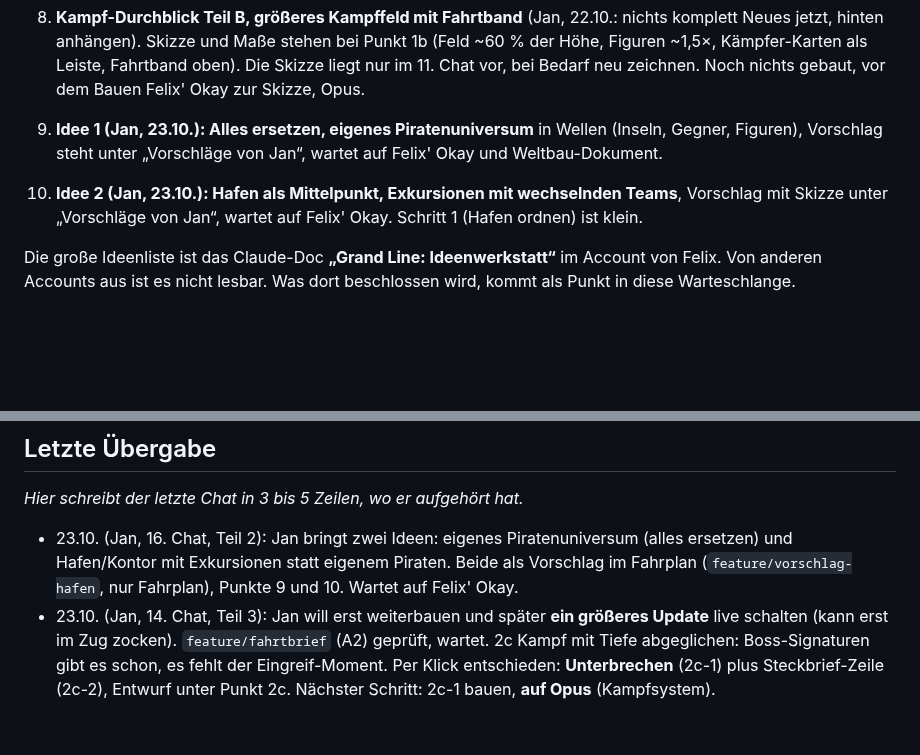
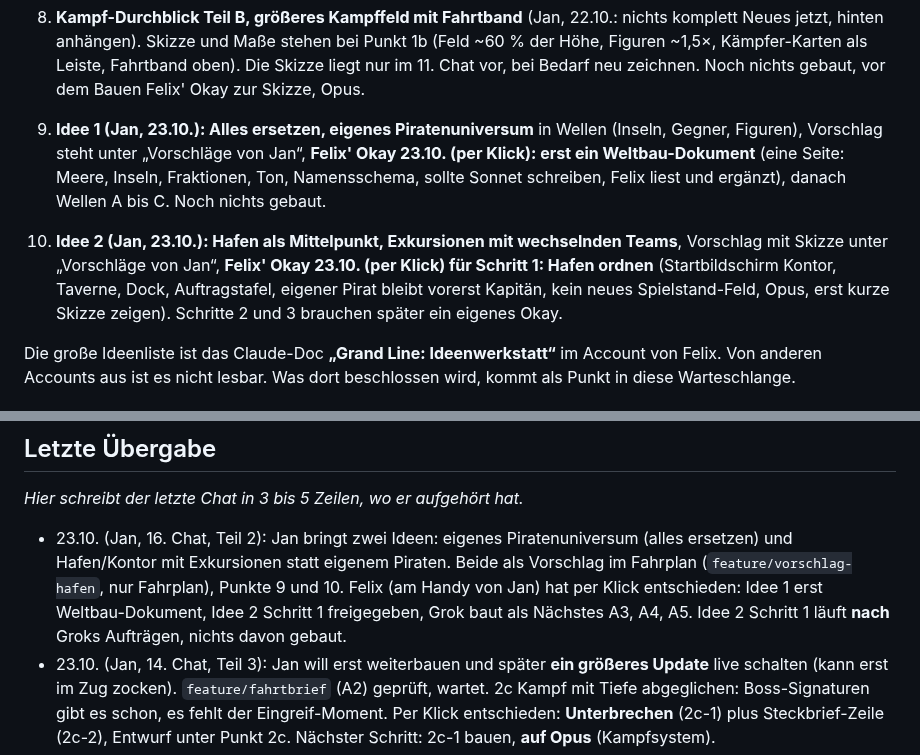
Before and after one commit to flexibeel/Grandline, a Markdown page: claude/FAHRPLAN.md, 2 parts joined by grey strips. Drawn GitHub-style; blank space fills up the shorter version.

Commit message:
Fahrplan: Felix' Okay zu Idee 1 (Weltbau-Dokument) und Idee 2 (Hafen Schritt 1)
Co-Authored-By: Claude Sonnet 5.5 <noreply@anthropic.com>
Claude-Session: https://claude.ai/code/session_01Rus5YanR6vQhAXhJFLpMoH

```diff
--- a/claude/FAHRPLAN.md
+++ b/claude/FAHRPLAN.md
@@ -161,8 +161,8 @@ Felix (22.10.): Jetzt Inhalt aus dem Gesamtplan ins Spiel. Kampfstile Variante A
 7. Aus der Ideenwerkstatt („Ja, machen wir“): Piratin fertig, Look-Inventur, Kampfszenen lebendiger, Kämpfer-Auswahl entschlacken, Performance
 8. **Kampf-Durchblick Teil B, größeres Kampffeld mit Fahrtband** (Jan, 22.10.: nichts komplett Neues jetzt, hinten anhängen). Skizze und Maße stehen bei Punkt 1b (Feld ~60 % der Höhe, Figuren ~1,5×, Kämpfer-Karten als Leiste, Fahrtband oben). Die Skizze liegt nur im 11. Chat vor, bei Bedarf neu zeichnen. Noch nichts gebaut, vor dem Bauen Felix' Okay zur Skizze, Opus.
 
-9. **Idee 1 (Jan, 23.10.): Alles ersetzen, eigenes Piratenuniversum** in Wellen (Inseln, Gegner, Figuren), Vorschlag steht unter „Vorschläge von Jan“, wartet auf Felix' Okay und Weltbau-Dokument.
-10. **Idee 2 (Jan, 23.10.): Hafen als Mittelpunkt, Exkursionen mit wechselnden Teams**, Vorschlag mit Skizze unter „Vorschläge von Jan“, wartet auf Felix' Okay. Schritt 1 (Hafen ordnen) ist klein.
+9. **Idee 1 (Jan, 23.10.): Alles ersetzen, eigenes Piratenuniversum** in Wellen (Inseln, Gegner, Figuren), Vorschlag steht unter „Vorschläge von Jan“, **Felix' Okay 23.10. (per Klick): erst ein Weltbau-Dokument** (eine Seite: Meere, Inseln, Fraktionen, Ton, Namensschema, sollte Sonnet schreiben, Felix liest und ergänzt), danach Wellen A bis C. Noch nichts gebaut.
+10. **Idee 2 (Jan, 23.10.): Hafen als Mittelpunkt, Exkursionen mit wechselnden Teams**, Vorschlag mit Skizze unter „Vorschläge von Jan“, **Felix' Okay 23.10. (per Klick) für Schritt 1: Hafen ordnen** (Startbildschirm Kontor, Taverne, Dock, Auftragstafel, eigener Pirat bleibt vorerst Kapitän, kein neues Spielstand-Feld, Opus, erst kurze Skizze zeigen). Schritte 2 und 3 brauchen später ein eigenes Okay.
 
 Die große Ideenliste ist das Claude-Doc **„Grand Line: Ideenwerkstatt“** im Account von Felix. Von anderen Accounts aus ist es nicht lesbar. Was dort beschlossen wird, kommt als Punkt in diese Warteschlange.
 
@@ -191,7 +191,7 @@ Beide kamen von Jan, Entscheidung liegt bei Felix. Jan hat per Klick gewählt: *
 
 ## Letzte Übergabe
 _Hier schreibt der letzte Chat in 3 bis 5 Zeilen, wo er aufgehört hat._
-- 23.10. (Jan, 16. Chat, Teil 2): Jan bringt zwei Ideen: eigenes Piratenuniversum (alles ersetzen) und Hafen/Kontor mit Exkursionen statt eigenem Piraten. Beide als Vorschlag im Fahrplan (`feature/vorschlag-hafen`, nur Fahrplan), Punkte 9 und 10. Wartet auf Felix' Okay.
+- 23.10. (Jan, 16. Chat, Teil 2): Jan bringt zwei Ideen: eigenes Piratenuniversum (alles ersetzen) und Hafen/Kontor mit Exkursionen statt eigenem Piraten. Beide als Vorschlag im Fahrplan (`feature/vorschlag-hafen`, nur Fahrplan), Punkte 9 und 10. Felix (am Handy von Jan) hat per Klick entschieden: Idee 1 erst Weltbau-Dokument, Idee 2 Schritt 1 freigegeben, Grok baut als Nächstes A3, A4, A5. Idee 2 Schritt 1 läuft **nach** Groks Aufträgen, nichts davon gebaut.
 - 23.10. (Jan, 14. Chat, Teil 3): Jan will erst weiterbauen und später **ein größeres Update** live schalten (kann erst im Zug zocken). `feature/fahrtbrief` (A2) geprüft, wartet. 2c Kampf mit Tiefe abgeglichen: Boss-Signaturen gibt es schon, es fehlt der Eingreif-Moment. Per Klick entschieden: **Unterbrechen** (2c-1) plus Steckbrief-Zeile (2c-2), Entwurf unter Punkt 2c. Nächster Schritt: 2c-1 bauen, **auf Opus** (Kampfsystem).
 - 23.10. (Jan, 14. Chat, Teil 2): Grok (Cursor) ist an GitHub angebunden (Test `cursor/verbindungstest` bestätigt, Autor „Grok“). A1 (Toast-Warteschlange F1 bis F5) von Grok auf `fix/freischalt-meldungen` gebaut (`1ff9a0a`), von Claude per Diff und Simulations-Test geprüft, live als 23a (Patchnote, `bump-version.py`, `node --check`, ff nach `main`). Ablauf Claude plant, Grok baut, Claude prüft und schaltet live funktioniert. Nächstes Thema: Jan/Felix wählen aus der Warteschlange (2a Run-Motivation, 2c Kampf mit Tiefe, erst Vorschlag).
 - 23.10. (Jan, 14. Chat): `feature/inselwahl-bilder` live als 22s (Patchnote, `bump-version.py`, Bündel per `node --check` geprüft, ff nach `main`). A1 (Hafen-Meldungen, Punkt 2b) noch offen: Jan nennt als Fall „mehrere gleichzeitig“. Zweig `fix/freischalt-meldungen` existiert (enthält nur `claude/BAUAUFTRAEGE.md` mit Toast-Fällen F1 bis F4, aus dem Code gelesen, nicht im Spiel bestätigt). Grok hat bisher nichts gepusht, Anbindung wird eingerichtet.
```
